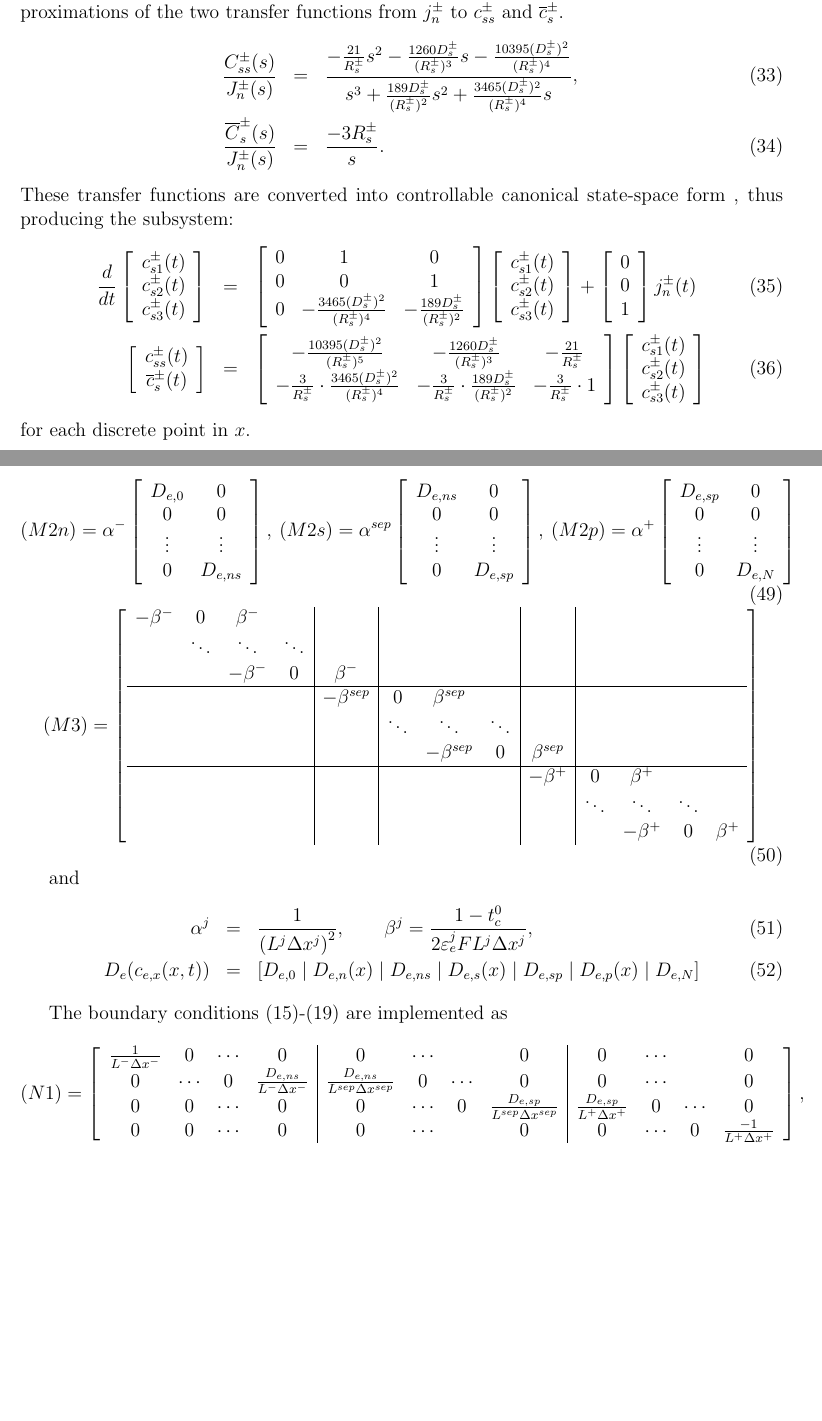
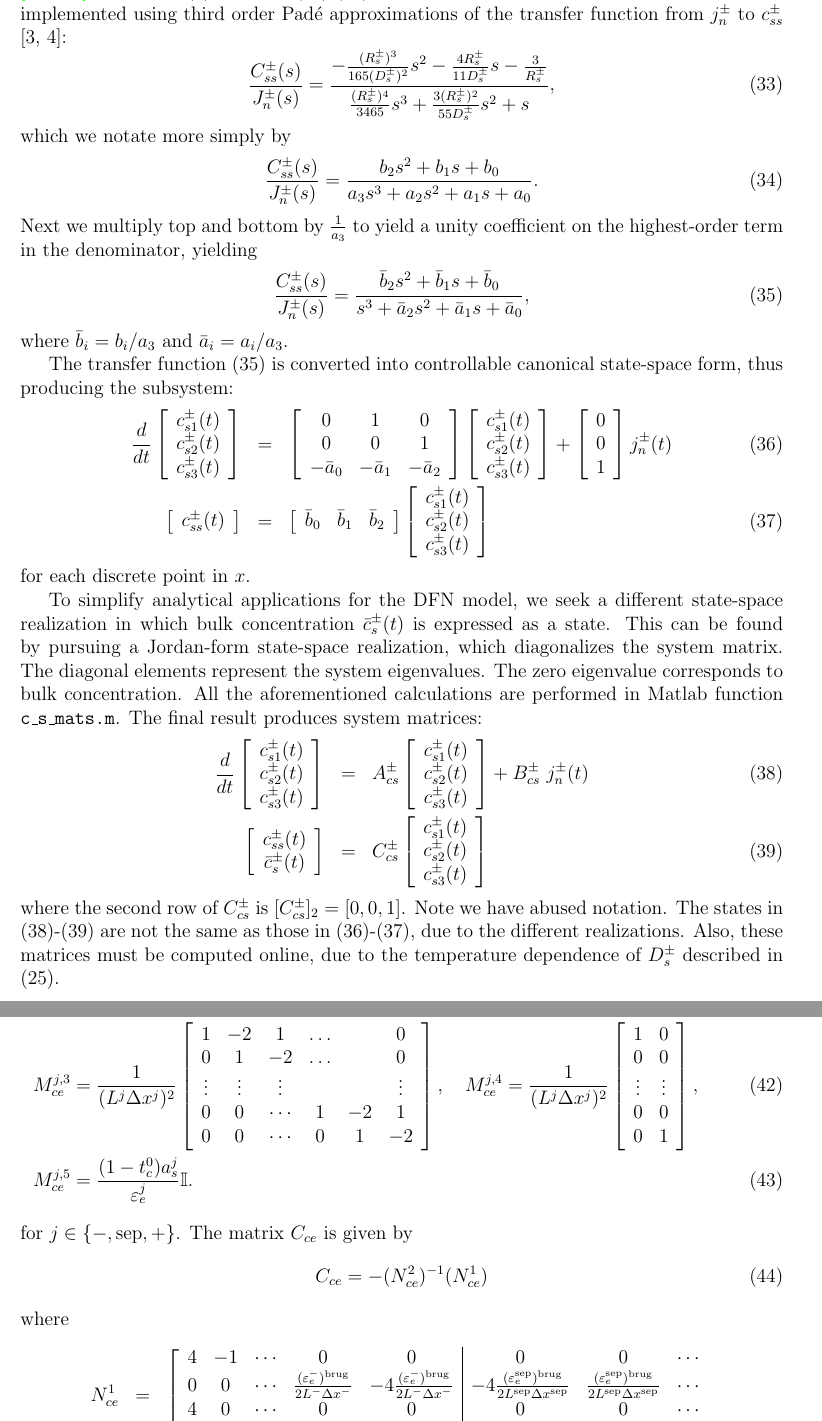
Before and after one commit to scott-moura/fastDFN, a LaTeX document (Resources/DFN2DAEs.tex): two parts of pages 5 and 7 of 12 before the commit and two parts of pages 5 and 6 of 12 after it, joined at a grey line, cut so that both start at the same text, the shorter picture padded with empty space. Compiled offline with pdfLaTeX.

Commit message:
Updated DFN2DAE
- c_s
- c_e

```diff
--- a/Resources/DFN2DAEs.tex
+++ b/Resources/DFN2DAEs.tex
@@ -13,6 +13,7 @@
 \newcommand{\Id}{{\mathbb{I}}}
 \newcommand{\xdot}{\dot{x}}
 \newcommand{\eff}{\text{eff}}
+\newcommand{\brug}{\text{brug}}
 \providecommand{\sep}{\ensuremath{\rm{sep}}}
 \newcommand{\pard}[2]{\frac{\partial #1}{\partial #2}}
 
@@ -165,12 +166,25 @@ In the subsequent sections, we go through each DFN variable listed in Table \ref
 
 %%%%%%%%%%%%%%%%%%%%%%%%%%%
 \section{Solid Concentration, $c_{s}^{-}, c_{s}^{+}$}\label{sec:cs}
-\red{[NEEDS REVISION TO REFLECT JORDAN FORM]} The PDEs (\ref{eqn:cs}) and BCs (\ref{eqn:cs-bc1})-(\ref{eqn:cs-bc2}) governing Fickian diffusion in the solid phase are implemented using third order Pad\'{e} approximations of the two transfer functions from $j_{n}^{\pm}$ to $c_{ss}^{\pm}$ and $\overline{c}_{s}^{\pm}$.
-\begin{eqnarray}
-	\frac{C_{ss}^{\pm}(s)}{J_{n}^{\pm}(s)} &=& \frac{-\frac{21}{R_{s}^{\pm}}s^{2} -\frac{1260 D_{s}^{\pm}}{(R_{s}^{\pm})^{3}}s -\frac{10395 (D_{s}^{\pm})^{2}}{ (R_{s}^{\pm})^{4} }  }{s^{3} + \frac{189 D_{s}^{\pm}}{(R_{s}^{\pm})^{2}} s^{2} + \frac{3465 (D_{s}^{\pm})^{2}}{(R_{s}^{\pm})^{4}} s }, \\
-	\frac{\overline{C}_{s}^{\pm}(s)}{J_{n}^{\pm}(s)} &=& \frac{-3 R_{s}^{\pm}}{s}.
-\end{eqnarray}
-These transfer functions are converted into controllable canonical state-space form , thus producing the subsystem:
+\green{[DONE]} The PDEs (\ref{eqn:cs}) and BCs (\ref{eqn:cs-bc1})-(\ref{eqn:cs-bc2}) governing Fickian diffusion in the solid phase are implemented using third order Pad\'{e} approximations of the transfer function from $j_{n}^{\pm}$ to $c_{ss}^{\pm}$ \cite{Forman2011a,Rahn2012}:
+\begin{equation}
+	\frac{C_{ss}^{\pm}(s)}{J_{n}^{\pm}(s)} = \frac{-\frac{(R_{s}^{\pm})^3}{165 (D_{s}^{\pm})^2}s^{2} -\frac{4 R_{s}^{\pm}}{11 D_{s}^{\pm}}s -\frac{3}{R_{s}^{\pm} }  }{ \frac{(R_s^{\pm})^4}{3465}s^3 + \frac{3 (R_s^{\pm})^2}{55 D_s^{\pm}}s^2 + s },
+\end{equation}
+which we notate more simply by
+\begin{equation}
+	\frac{C_{ss}^{\pm}(s)}{J_{n}^{\pm}(s)} = \frac{b_2 s^{2} + b_1 s + b_0 }{ a_3 s^3 + a_2 s^2 + a_1 s + a_0 }.
+\end{equation}
+Next we multiply top and bottom by $\frac{1}{a_3}$ to yield a unity coefficient on the highest-order term in the denominator, yielding
+\begin{equation}\label{eqn:cs-tf}
+	\frac{C_{ss}^{\pm}(s)}{J_{n}^{\pm}(s)} = \frac{\bar{b}_2 s^{2} + \bar{b}_1 s + \bar{b}_0 }{ s^3 + \bar{a}_2 s^2 + \bar{a}_1 s + \bar{a}_0 },
+\end{equation}
+where $\bar{b}_i = b_i/a_3$ and $\bar{a}_i = a_i/a_3$.
+
+%\begin{eqnarray}
+%	\frac{C_{ss}^{\pm}(s)}{J_{n}^{\pm}(s)} &=& \frac{-\frac{21}{R_{s}^{\pm}}s^{2} -\frac{1260 D_{s}^{\pm}}{(R_{s}^{\pm})^{3}}s -\frac{10395 (D_{s}^{\pm})^{2}}{ (R_{s}^{\pm})^{4} }  }{s^{3} + \frac{189 D_{s}^{\pm}}{(R_{s}^{\pm})^{2}} s^{2} + \frac{3465 (D_{s}^{\pm})^{2}}{(R_{s}^{\pm})^{4}} s }, \\
+%	\frac{\overline{C}_{s}^{\pm}(s)}{J_{n}^{\pm}(s)} &=& \frac{-3 R_{s}^{\pm}}{s}.
+%\end{eqnarray}
+The transfer function (\ref{eqn:cs-tf}) is converted into controllable canonical state-space form, thus producing the subsystem:
 \begin{eqnarray}
 \frac{d}{dt}
 \left[
@@ -185,7 +199,7 @@ These transfer functions are converted into controllable canonical state-space f
 \begin{array}{ccc}
  0 & 1  & 0  \\
  0 & 0  & 1  \\
- 0 & -\frac{3465 (D_{s}^{\pm})^{2}}{(R_{s}^{\pm})^{4}}  & -\frac{189 D_{s}^{\pm}}{(R_{s}^{\pm})^{2}}
+ -\bar{a}_0 & -\bar{a}_1  & -\bar{a}_2
 \end{array}
 \right]
 \left[
@@ -200,18 +214,16 @@ These transfer functions are converted into controllable canonical state-space f
  0 \\
  0 \\
  1
-\end{array}
+\end{array} \label{eqn:cs-ss-cc1}
 \right] j_{n}^{\pm}(t) \\
 \left[
 \begin{array}{c}
  c_{ss}^{\pm}(t) \\
- \overline{c}_{s}^{\pm}(t)
 \end{array}
 \right] &=&
 \left[
 \begin{array}{ccc}
- -\frac{10395 (D_{s}^{\pm})^{2}}{(R_{s}^{\pm})^{5}} & -\frac{1260 D_{s}^{\pm}}{(R_{s}^{\pm})^{3}}  & -\frac{21}{R_{s}^{\pm}}  \\
- -\frac{3}{R_{s}^{\pm}} \cdot \frac{3465 (D_{s}^{\pm})^{2}}{(R_{s}^{\pm})^{4}} & -\frac{3}{R_{s}^{\pm}} \cdot \frac{189 D_{s}^{\pm}}{(R_{s}^{\pm})^{2}} & -\frac{3}{R_{s}^{\pm}} \cdot 1
+ \bar{b}_0 & \bar{b}_1  & \bar{b}_2
 \end{array}
 \right]
 \left[
@@ -220,7 +232,43 @@ These transfer functions are converted into controllable canonical state-space f
  c_{s2}^{\pm}(t) \\
  c_{s3}^{\pm}(t)
 \end{array}
-\right]
+\right] \label{eqn:cs-ss-cc2}
 \end{eqnarray}
 for each discrete point in $x$.
 
+To simplify analytical applications for the DFN model, we seek a different state-space realization in which bulk concentration $\bar{c}_s^{\pm}(t)$ is expressed as a state. This can be found by pursuing a Jordan-form state-space realization, which diagonalizes the system matrix. The diagonal elements represent the system eigenvalues. The zero eigenvalue corresponds to bulk concentration. All the aforementioned calculations are performed in Matlab function \texttt{c\_s\_mats.m}. The final result produces system matrices:
+\begin{eqnarray}
+\frac{d}{dt}
+\left[
+\begin{array}{c}
+ c_{s1}^{\pm}(t) \\
+ c_{s2}^{\pm}(t) \\
+ c_{s3}^{\pm}(t)
+\end{array}
+\right]
+&=&
+A_{cs}^{\pm}
+\left[
+\begin{array}{c}
+ c_{s1}^{\pm}(t) \\
+ c_{s2}^{\pm}(t) \\
+ c_{s3}^{\pm}(t)
+\end{array}
+\right] +
+B_{cs}^{\pm} \ j_{n}^{\pm}(t) \label{eqn:cs-ss-jordan1} \\
+\left[
+\begin{array}{c}
+ c_{ss}^{\pm}(t) \\
+ \bar{c}_s^{\pm}(t)
+\end{array}
+\right] &=&
+C_{cs}^{\pm}
+\left[
+\begin{array}{c}
+ c_{s1}^{\pm}(t) \\
+ c_{s2}^{\pm}(t) \\
+ c_{s3}^{\pm}(t)
+\end{array}
+\right] \label{eqn:cs-ss-jordan2}
+\end{eqnarray}
+where the second row of $C_{cs}^{\pm}$ is $[C_{cs}^{\pm}]_2 = [0, 0, 1]$. Note we have abused notation. The states in (\ref{eqn:cs-ss-jordan1})-(\ref{eqn:cs-ss-jordan2}) are not the same as those in (\ref{eqn:cs-ss-cc1})-(\ref{eqn:cs-ss-cc2}), due to the different realizations. Also, these matrices must be computed online, due to the temperature dependence of $D_s^{\pm}$ described in (\ref{eqn:arrhenius}).
@@ -234 +336,16 @@ where $c_{e}, i_{e,x}$ are vectors whose elements represent discrete points alon
+for $j \in \{-,\sep,+\}$. The matrix $C_{ce}$ is given by
+\begin{equation}
+	C_{ce} = -(N^2_{ce})^{-1}(N^1_{ce})
+\end{equation}
+where
 \begin{eqnarray}
+	N^1_{ce} &=&
+        \left[
+        \begin{array}{ccccc|ccc}
+         4 & -1 & \cdots & 0 & 0 & 0 & 0 & \cdots \\
+         0 & 0 & \cdots & \frac{(\varepsilon_e^-)^{\brug}}{2L^- \Delta x^-} & -4 \frac{(\varepsilon_e^-)^{\brug}}{2L^- \Delta x^-} & -4 \frac{(\varepsilon_e^{\sep})^{\brug}}{2L^{\sep} \Delta x^{\sep}} &  \frac{(\varepsilon_e^{\sep})^{\brug}}{2L^{\sep} \Delta x^{\sep}} & \cdots \\
+         4 & 0 & \cdots & 0 & 0 & 0 & 0 & \cdots \\
+         0 & 0 & \cdots & 0 & 0 & 0 & 0 & \cdots
+        \end{array}
+        \right. \nonumber \\
+        && \left.
@@ -300,79 +369,142 @@ and
-\begin{equation}
-(M2n) =
-\alpha^{-} \left[
-\begin{array}{cc}
-  D_{e,0} & 0 \\
-  0 & 0 \\
-  \vdots & \vdots \\
-  0 & D_{e,ns} \\
-\end{array}
-\right], \
-(M2s) =
-\alpha^{sep} \left[
-\begin{array}{cc}
-  D_{e,ns} & 0 \\
-  0 & 0 \\
-  \vdots & \vdots \\
-  0 & D_{e,sp} \\
-\end{array}
-\right], \
-(M2p) =
-\alpha^{+} \left[
-\begin{array}{cc}
-  D_{e,sp} & 0 \\
-  0 & 0 \\
-  \vdots & \vdots \\
-  0 & D_{e,N} \\
-\end{array}
-\right]
-\end{equation}
-\begin{equation}
-(M3) =
-\left[
-\begin{array}{cccc |c| ccc |c| cccc}
-  -\beta^{-} & 0 & \beta^{-} &  &  &  &  &  &  &  &  &  &  \\
-   & \ddots & \ddots & \ddots &  &  &  &  &  &  &  &  &  \\
-   &  & -\beta^{-} & 0 & \beta^{-} &  &  &  &  &  &  &  &  \\
-   \hline
-   &  &  &  & -\beta^{sep} &  0 &  \beta^{sep}  &  &  &  &  &  &  \\
-   &  &  &  &  & \ddots & \ddots & \ddots &  &  &  &  &  \\
-   &  &  &  &  &  & -\beta^{sep} & 0 & \beta^{sep} &  &  &  &  \\
-   \hline
-   &  &  &  &  & &  &   & -\beta^{+} & 0 & \beta^{+} &  &  \\
-   &  &  &  &  & &  &   &  & \ddots & \ddots & \ddots &  \\
-   &  &  &  &  & &  &   &  &  & -\beta^{+} & 0 & \beta^{+} \\
-\end{array}
-\right]
-\end{equation}
+Note, we have used second-order accurate finite difference approximations for the boundary conditions.
 
-and
-\begin{eqnarray}
-	\alpha^{j} &=& \frac{1}{\left(L^{j} \Delta x^{j} \right)^{2}}, \qquad \beta^{j} = \frac{1 - t_{c}^{0}}{2 \varepsilon_{e}^{j} F L^{j} \Delta x^{j}}, \\
-	D_{e}(c_{e,x}(x,t)) &=& \left[ D_{e,0} \mid D_{e,n}(x) \mid D_{e,ns} \mid D_{e,s}(x) \mid D_{e,sp} \mid D_{e,p}(x) \mid D_{e,N} \right]
-\end{eqnarray}
-
-
-The boundary conditions (\ref{eqn:ce-bc1})-(\ref{eqn:ce-bc5}) are implemented as
-\begin{align}
-(N1) &=
-\left[
-\begin{array}{cccc | cccc | cccc}
-  \frac{1}{L^{-} \Delta x^{-}} & 0 & \cdots & 0 & 0 & \cdots & & 0 & 0 & \cdots & & 0\\
-  0 & \cdots & 0 & \frac{D_{e,ns}}{L^{-}\Delta x^{-}} & \frac{D_{e,ns}}{L^{sep}\Delta x^{sep}} & 0 & \cdots & 0 & 0 & \cdots & & 0\\
-  0 & 0 & \cdots & 0 & 0 & \cdots & 0 & \frac{D_{e,sp}}{L^{sep}\Delta x^{sep}} & \frac{D_{e,sp}}{L^{+}\Delta x^{+}} & 0 & \cdots & 0\\
-  0 & 0 & \cdots & 0 & 0 & \cdots & & 0 & 0 & \cdots & 0 & \frac{-1}{L^{+} \Delta x^{+}}
-\end{array}
-\right], \\
-(N2) &=
-\left[
-\begin{array}{cccc}
-  \frac{-1}{L^{-} \Delta x^{-}} & 0  & 0 & 0 \\
-  0 & -\frac{D_{e,ns}}{L^{-} \Delta x^{-}} - \frac{D_{e,ns}}{L^{sep} \Delta x^{sep}}  & 0  & 0 \\
-  0 & 0  & -\frac{D_{e,sp}}{L^{sep} \Delta x^{sep}} - \frac{D_{e,sp}}{L^{+} \Delta x^{+}} & 0 \\
-  0 & 0  & 0  & \frac{1}{L^{+} \Delta x^{+}}
-\end{array}
-\right]
-\end{align}
+%\clearpage
+%\begin{eqnarray}
+%	A_{ce} &=& (M1) - (M2) (N2)^{-1} (N1), \\
+%	B_{ce} &=& (M3), \\
+%	C_{ce} &=& - (N2)^{-1} (N1)
+%\end{eqnarray}
+%The first term on the RHS of PDE (\ref{eqn:ce}) is implemented by
+%\begin{eqnarray}
+%	(M1) &=& \textrm{BlkDiag}\left( (M1n), (M1s), (M1p) \right), \\
+%	(M2) &=&
+%\left[
+%\begin{array}{cccc}
+% (M2n_{col1}) & (M2n_{col2}) & 0 & 0 \\
+% 0 & (M2s_{col1}) & (M2s_{col2}) & 0 \\
+% 0 & 0 & (M2p_{col1}) & (M2p_{col2}) \\
+%\end{array}
+%\right]
+%\end{eqnarray}
+%and
+%\begin{align}
+%&(M1n) =  \nonumber \\
+%&\alpha^{-} \cdot \left[
+%\begin{array}{cccc}
+%  -(D_{e,0} + D_{e,n,2}) & D_{e,n,2}  &  & \\
+%  D_{e,n,1} & -(D_{e,n,1}+D_{e,n,3})  & D_{e,n,3} & \\
+%  \ddots & \ddots  & \ddots & \\
+%  & D_{e,n,i-1} & -(D_{e,n,i-1} + D_{e,n,i+1}) & D_{e,n,i+1} \\
+%  & \ddots & \ddots  & \ddots \\
+%%  &   & D_{e,n,Nxn-1} & -(D_{e,n,Nxn-3} + D_{e,n,Nxn-1}) & D_{e,n,Nxn-1} \\
+%  &  & D_{e,n,Nxn-2} & -(D_{e,n,Nxn-2} + D_{e,ns})
+%\end{array}
+%\right]
+%\end{align}
+%\begin{align}
+%&(M1s) =  \nonumber \\
+%&\alpha^{sep} \cdot \left[
+%\begin{array}{cccc}
+%  -(D_{e,ns} + D_{e,s,2}) & D_{e,s,2}  &  & \\
+%  D_{e,s,1} & -(D_{e,s,1}+D_{e,s,3})  & D_{e,s,3} & \\
+%  \ddots & \ddots  & \ddots & \\
+%  & D_{e,s,i-1} & -(D_{e,s,i-1} + D_{e,s,i+1}) & D_{e,s,i+1} \\
+%  & \ddots & \ddots  & \ddots \\
+%%  &   & D_{e,n,Nxn-1} & -(D_{e,n,Nxn-3} + D_{e,n,Nxn-1}) & D_{e,n,Nxn-1} \\
+%  &  & D_{e,s,Nxs-2} & -(D_{e,s,Nxs-2} + D_{e,np})
+%\end{array}
+%\right]
+%\end{align}
+%\begin{align}
+%&(M1p) =  \nonumber \\
+%&\alpha^{+} \cdot \left[
+%\begin{array}{cccc}
+%  -(D_{e,sp} + D_{e,p,2}) & D_{e,p,2}  &  & \\
+%  D_{e,p,1} & -(D_{e,p,1}+D_{e,p,3})  & D_{e,p,3} & \\
+%  \ddots & \ddots  & \ddots & \\
+%  & D_{e,p,i-1} & -(D_{e,p,i-1} + D_{e,p,i+1}) & D_{e,p,i+1} \\
+%  & \ddots & \ddots  & \ddots \\
+%%  &   & D_{e,n,Nxn-1} & -(D_{e,n,Nxn-3} + D_{e,n,Nxn-1}) & D_{e,n,Nxn-1} \\
+%  &  & D_{e,p,Nxp-2} & -(D_{e,p,Nxp-2} + D_{e,N})
+%\end{array}
+%\right]
+%\end{align}
+%\begin{equation}
+%(M2n) =
+%\alpha^{-} \left[
+%\begin{array}{cc}
+%  D_{e,0} & 0 \\
+%  0 & 0 \\
+%  \vdots & \vdots \\
+%  0 & D_{e,ns} \\
+%\end{array}
+%\right], \
+%(M2s) =
+%\alpha^{sep} \left[
+%\begin{array}{cc}
+%  D_{e,ns} & 0 \\
+%  0 & 0 \\
+%  \vdots & \vdots \\
+%  0 & D_{e,sp} \\
+%\end{array}
+%\right], \
+%(M2p) =
+%\alpha^{+} \left[
+%\begin{array}{cc}
+%  D_{e,sp} & 0 \\
+%  0 & 0 \\
+%  \vdots & \vdots \\
+%  0 & D_{e,N} \\
+%\end{array}
+%\right]
+%\end{equation}
+%\begin{equation}
+%(M3) =
+%\left[
+%\begin{array}{cccc |c| ccc |c| cccc}
+%  -\beta^{-} & 0 & \beta^{-} &  &  &  &  &  &  &  &  &  &  \\
+%   & \ddots & \ddots & \ddots &  &  &  &  &  &  &  &  &  \\
+%   &  & -\beta^{-} & 0 & \beta^{-} &  &  &  &  &  &  &  &  \\
+%   \hline
+%   &  &  &  & -\beta^{sep} &  0 &  \beta^{sep}  &  &  &  &  &  &  \\
+%   &  &  &  &  & \ddots & \ddots & \ddots &  &  &  &  &  \\
+%   &  &  &  &  &  & -\beta^{sep} & 0 & \beta^{sep} &  &  &  &  \\
+%   \hline
+%   &  &  &  &  & &  &   & -\beta^{+} & 0 & \beta^{+} &  &  \\
+%   &  &  &  &  & &  &   &  & \ddots & \ddots & \ddots &  \\
+%   &  &  &  &  & &  &   &  &  & -\beta^{+} & 0 & \beta^{+} \\
+%\end{array}
+%\right]
+%\end{equation}
+%
+%and
+%\begin{eqnarray}
+%	\alpha^{j} &=& \frac{1}{\left(L^{j} \Delta x^{j} \right)^{2}}, \qquad \beta^{j} = \frac{1 - t_{c}^{0}}{2 \varepsilon_{e}^{j} F L^{j} \Delta x^{j}}, \\
+%	D_{e}(c_{e,x}(x,t)) &=& \left[ D_{e,0} \mid D_{e,n}(x) \mid D_{e,ns} \mid D_{e,s}(x) \mid D_{e,sp} \mid D_{e,p}(x) \mid D_{e,N} \right]
+%\end{eqnarray}
+%
+%
+%The boundary conditions (\ref{eqn:ce-bc1})-(\ref{eqn:ce-bc5}) are implemented as
+%\begin{align}
+%(N1) &=
+%\left[
+%\begin{array}{cccc | cccc | cccc}
+%  \frac{1}{L^{-} \Delta x^{-}} & 0 & \cdots & 0 & 0 & \cdots & & 0 & 0 & \cdots & & 0\\
+%  0 & \cdots & 0 & \frac{D_{e,ns}}{L^{-}\Delta x^{-}} & \frac{D_{e,ns}}{L^{sep}\Delta x^{sep}} & 0 & \cdots & 0 & 0 & \cdots & & 0\\
+%  0 & 0 & \cdots & 0 & 0 & \cdots & 0 & \frac{D_{e,sp}}{L^{sep}\Delta x^{sep}} & \frac{D_{e,sp}}{L^{+}\Delta x^{+}} & 0 & \cdots & 0\\
+%  0 & 0 & \cdots & 0 & 0 & \cdots & & 0 & 0 & \cdots & 0 & \frac{-1}{L^{+} \Delta x^{+}}
+%\end{array}
+%\right], \\
+%(N2) &=
+%\left[
+%\begin{array}{cccc}
+%  \frac{-1}{L^{-} \Delta x^{-}} & 0  & 0 & 0 \\
+%  0 & -\frac{D_{e,ns}}{L^{-} \Delta x^{-}} - \frac{D_{e,ns}}{L^{sep} \Delta x^{sep}}  & 0  & 0 \\
+%  0 & 0  & -\frac{D_{e,sp}}{L^{sep} \Delta x^{sep}} - \frac{D_{e,sp}}{L^{+} \Delta x^{+}} & 0 \\
+%  0 & 0  & 0  & \frac{1}{L^{+} \Delta x^{+}}
+%\end{array}
+%\right]
+%\end{align}
 
 
 %%%%%%%%%%%%%%%%%%%%%%%%%%%
```
Also changed, not shown: Resources/DFN2DAEs.bbl, Resources/DFN2DAEs.pdf, Resources/DFN2DAEs.tex (140 more changed lines), 7 other files.
